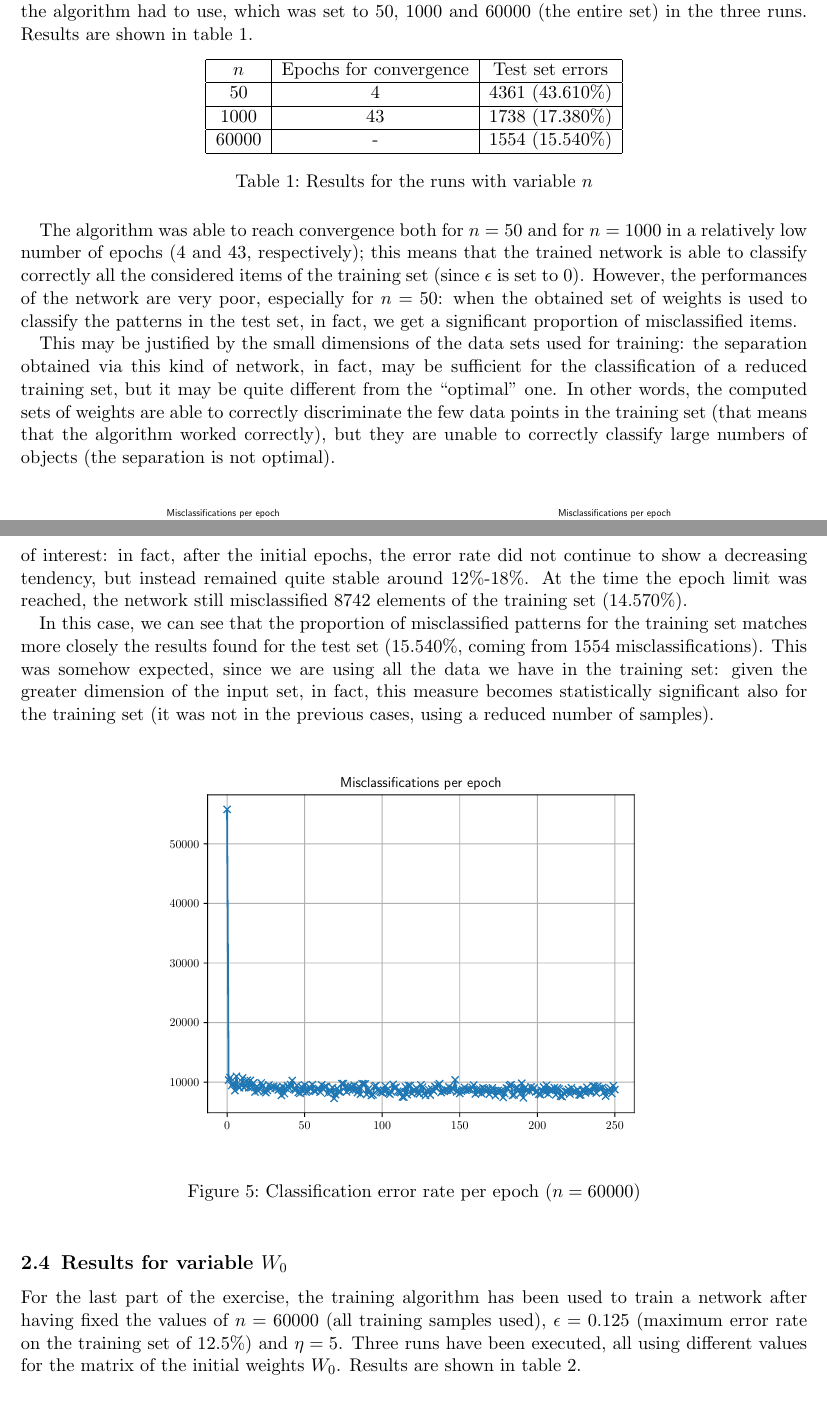
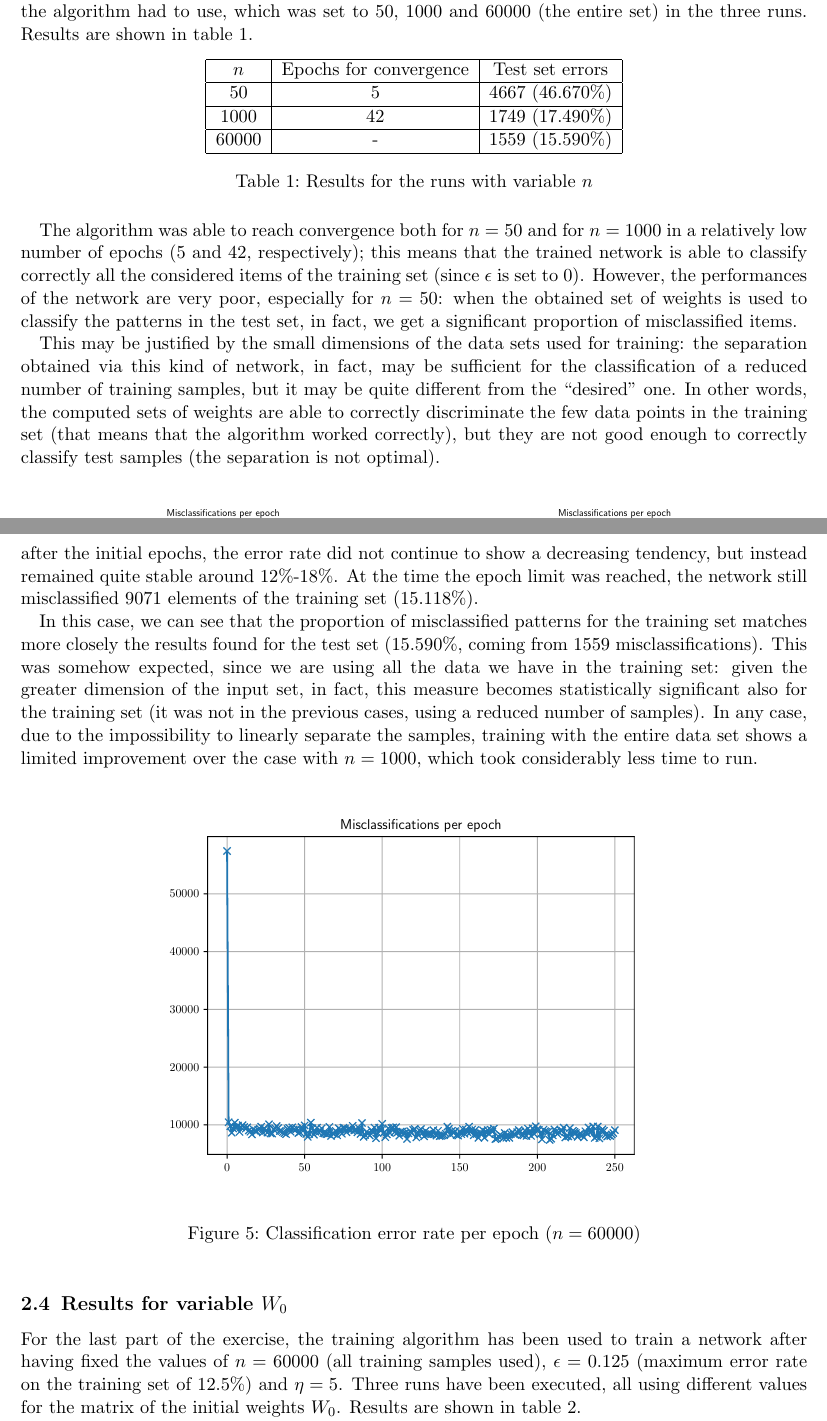
Before and after one commit to mattecora/NN-Labs, a LaTeX problem sheet (hw02/hw2_corain.tex): two parts of pages 8 and 9 of 10 before the commit and two parts of pages 8 and 9 of 11 after it, joined at a grey line, cut so that both start at the same text. Compiled offline with pdfLaTeX.

Commit message:
Hw #2: delivered version

```diff
--- a/hw02/hw2_corain.tex
+++ b/hw02/hw2_corain.tex
@@ -323,17 +323,17 @@ For the first part of the exercise, the multicategory PTA has been used to train
 \begin{tabular}{|c|c|c|}
 \hline
 $n$   & Epochs for convergence & Test set errors \\ \hline
-50    & 4  & 4361 (43.610\%) \\ \hline
-1000  & 43 & 1738 (17.380\%) \\ \hline
-60000 & -  & 1554 (15.540\%) \\ \hline
+50    & 5  & 4667 (46.670\%) \\ \hline
+1000  & 42 & 1749 (17.490\%) \\ \hline
+60000 & -  & 1559 (15.590\%) \\ \hline
 \end{tabular}
 \caption{Results for the runs with variable $n$}
 \label{results_varn}
 \end{table}
 
-The algorithm was able to reach convergence both for $n = 50$ and for $n = 1000$ in a relatively low number of epochs (4 and 43, respectively); this means that the trained network is able to classify correctly all the considered items of the training set (since $\epsilon$ is set to 0). However, the performances of the network are very poor, especially for $n = 50$: when the obtained set of weights is used to classify the patterns in the test set, in fact, we get a significant proportion of misclassified items.
+The algorithm was able to reach convergence both for $n = 50$ and for $n = 1000$ in a relatively low number of epochs (5 and 42, respectively); this means that the trained network is able to classify correctly all the considered items of the training set (since $\epsilon$ is set to 0). However, the performances of the network are very poor, especially for $n = 50$: when the obtained set of weights is used to classify the patterns in the test set, in fact, we get a significant proportion of misclassified items.
 
-This may be justified by the small dimensions of the data sets used for training: the separation obtained via this kind of network, in fact, may be sufficient for the classification of a reduced training set, but it may be quite different from the “optimal” one. In other words, the computed sets of weights are able to correctly discriminate the few data points in the training set (that means that the algorithm worked correctly), but they are unable to correctly classify large numbers of objects (the separation is not optimal).
+This may be justified by the small dimensions of the data sets used for training: the separation obtained via this kind of network, in fact, may be sufficient for the classification of a reduced number of training samples, but it may be quite different from the “desired” one. In other words, the computed sets of weights are able to correctly discriminate the few data points in the training set (that means that the algorithm worked correctly), but they are not good enough to correctly classify test samples (the separation is not optimal).
 
 \begin{figure}[h]
 \centering
@@ -343,9 +343,9 @@ This may be justified by the small dimensions of the data sets used for training
 \label{errors_50_1000}
 \end{figure}
 
-In the third run, the network is trained using the entire data set; in this case, the algorithm was not able to converge in a manageable number of epochs (epoch limit was set to 250). This is due to the size of the data set and to the probable impossibility to linearly separate the classes of interest: in fact, after the initial epochs, the error rate did not continue to show a decreasing tendency, but instead remained quite stable around 12\%-18\%. At the time the epoch limit was reached, the network still misclassified 8742 elements of the training set (14.570\%).
+In the third run, the network is trained using the entire data set; in this case, the algorithm was not able to converge in a manageable number of epochs (epoch limit was set to 250). This is due to the size of the data set and to the impossibility to linearly separate the classes of interest: in fact, after the initial epochs, the error rate did not continue to show a decreasing tendency, but instead remained quite stable around 12\%-18\%. At the time the epoch limit was reached, the network still misclassified 9071 elements of the training set (15.118\%).
 
-In this case, we can see that the proportion of misclassified patterns for the training set matches more closely the results found for the test set (15.540\%, coming from 1554 misclassifications). This was somehow expected, since we are using all the data we have in the training set: given the greater dimension of the input set, in fact, this measure becomes statistically significant also for the training set (it was not in the previous cases, using a reduced number of samples).
+In this case, we can see that the proportion of misclassified patterns for the training set matches more closely the results found for the test set (15.590\%, coming from 1559 misclassifications). This was somehow expected, since we are using all the data we have in the training set: given the greater dimension of the input set, in fact, this measure becomes statistically significant also for the training set (it was not in the previous cases, using a reduced number of samples). In any case, due to the impossibility to linearly separate the samples, training with the entire data set shows a limited improvement over the case with $n = 1000$, which took considerably less time to run.
 
 \begin{figure}[h]
 \centering
```
Also changed, not shown: hw02/errors_1000.pdf, hw02/errors_50.pdf, hw02/errors_60000.pdf, hw02/hw2_corain.pdf (added), hw02/hw2_corain.tex (4 more changed lines), 1 other file.
